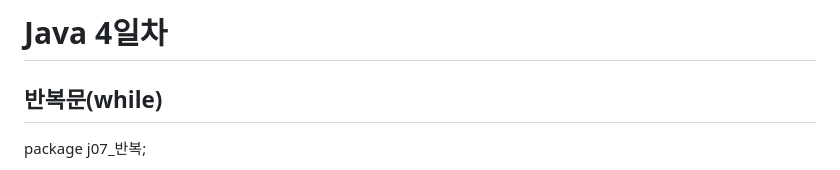
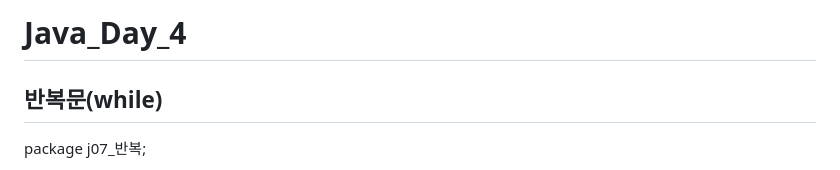
Before and after one commit to otso-dev/programming-language, a Markdown page: Java_Day_4.md, the part around the change. Rendered like a GitHub page.

```diff
--- a/Java_Day_4.md
+++ b/Java_Day_4.md
@@ -1,4 +1,4 @@
-# Java 4일차
+# Java_Day_4
 
 ## 반복문(while)
 
```
